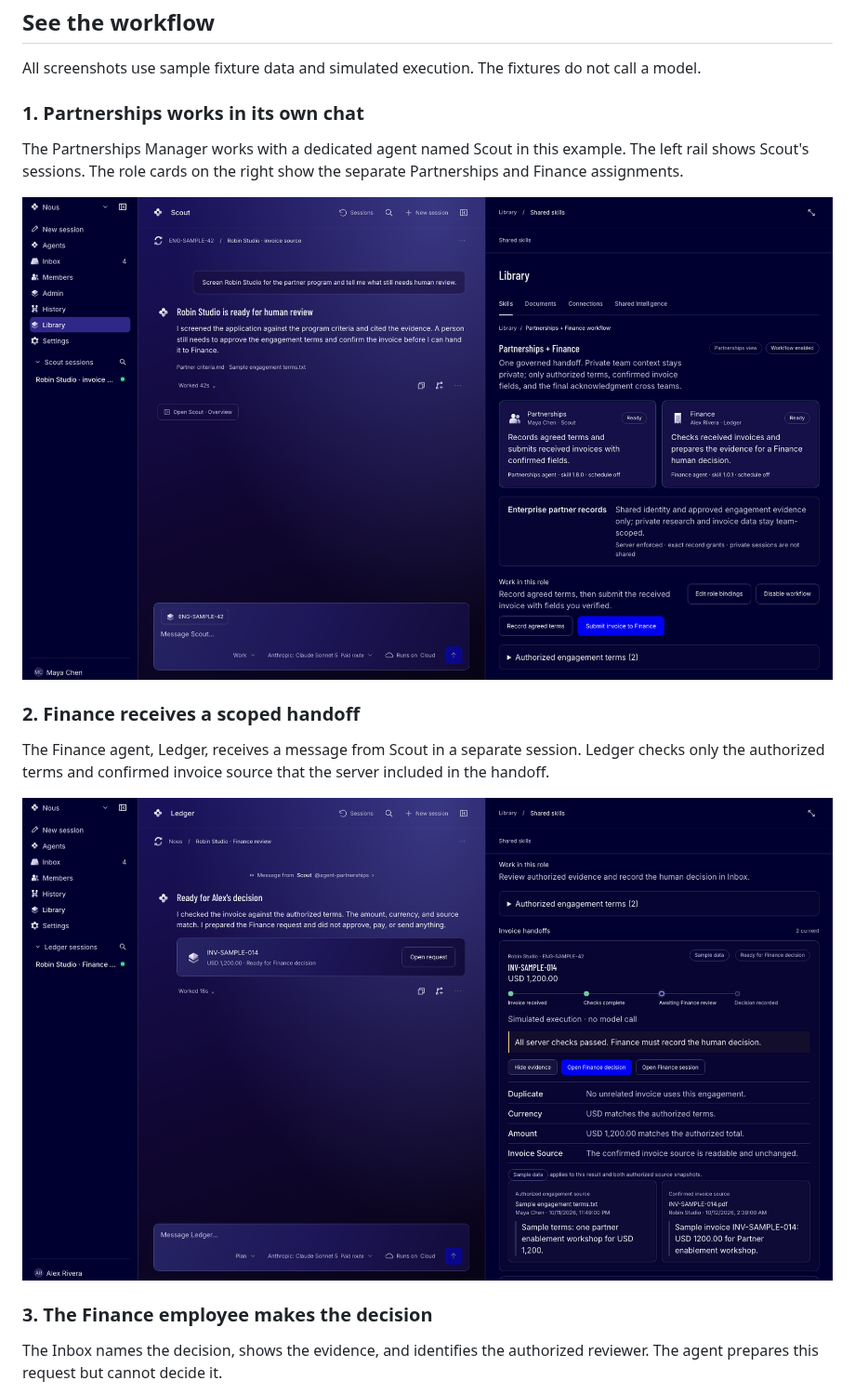
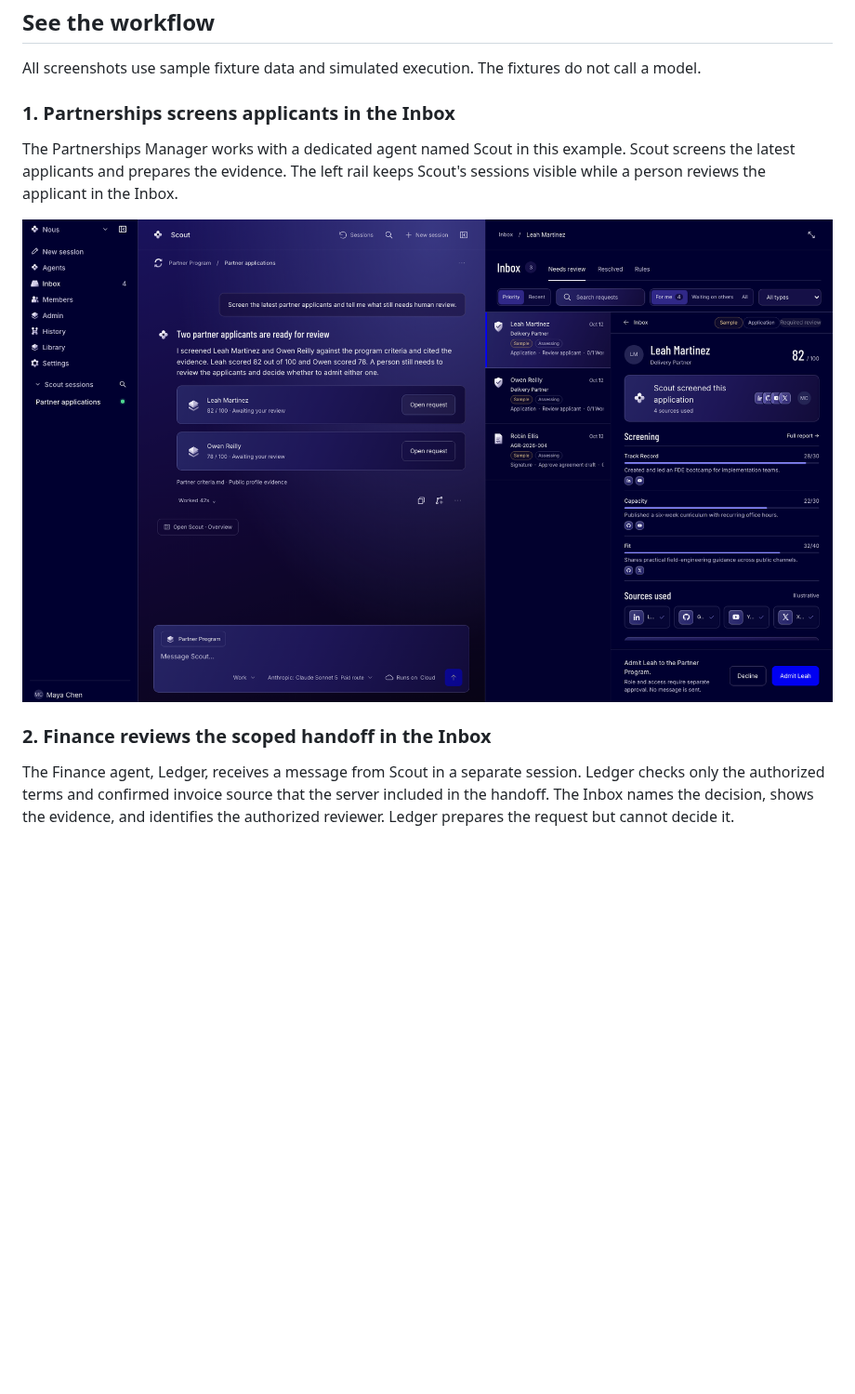
Before and after one commit to bflynn4141/hermes-enterprise, a Markdown page: README.md, the part around one of its changes. Shown at 93% size. GitHub-like rendering; pictures changed too: docs/assets/readme-finance-handoff.png (deleted), docs/assets/readme-partnerships.png; blank space fills up the shorter version.

```diff
--- a/README.md
+++ b/README.md
@@ -74,9 +74,10 @@ agreement.
 All screenshots use sample fixture data and simulated execution. The fixtures
 do not call a model.
 
-### 1. Partnerships works in its own chat
+### 1. Partnerships screens applicants in the Inbox
 
 The Partnerships Manager works with a dedicated agent named Scout in this
-example. The left rail shows Scout's sessions. The role cards on the right show
-the separate Partnerships and Finance assignments.
+example. Scout screens the latest applicants and prepares the evidence. The
+left rail keeps Scout's sessions visible while a person reviews the applicant
+in the Inbox.
 
@@ -84,16 +85,11 @@ the separate Partnerships and Finance assignments.
 
-### 2. Finance receives a scoped handoff
+### 2. Finance reviews the scoped handoff in the Inbox
 
 The Finance agent, Ledger, receives a message from Scout in a separate session.
 Ledger checks only the authorized terms and confirmed invoice source that the
-server included in the handoff.
-
-![Ledger chat with its Finance session list and the checked invoice handoff](docs/assets/readme-finance-handoff.png)
-
-### 3. The Finance employee makes the decision
-
-The Inbox names the decision, shows the evidence, and identifies the authorized
-reviewer. The agent prepares this request but cannot decide it.
+server included in the handoff. The Inbox names the decision, shows the
+evidence, and identifies the authorized reviewer. Ledger prepares the request
+but cannot decide it.
 
 ![Finance chat and session list beside the invoice decision for Alex Rivera](docs/assets/readme-finance-decision.png)
 
```
Also changed, not shown: other parts of README.md (+7 -6 lines), docs/assets/readme-finance-decision.png, docs/assets/readme-finance-receipt.png, 4 other files.
